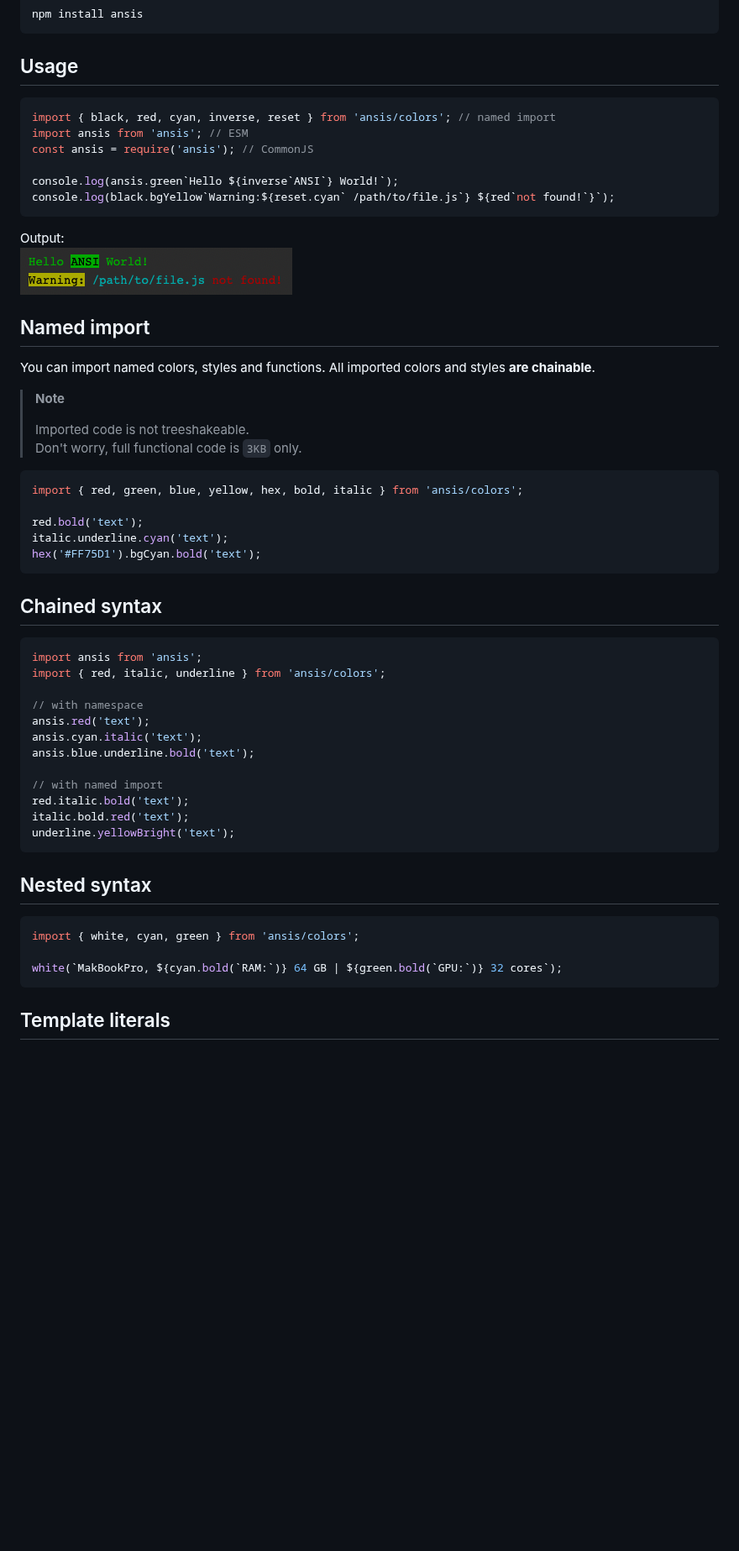
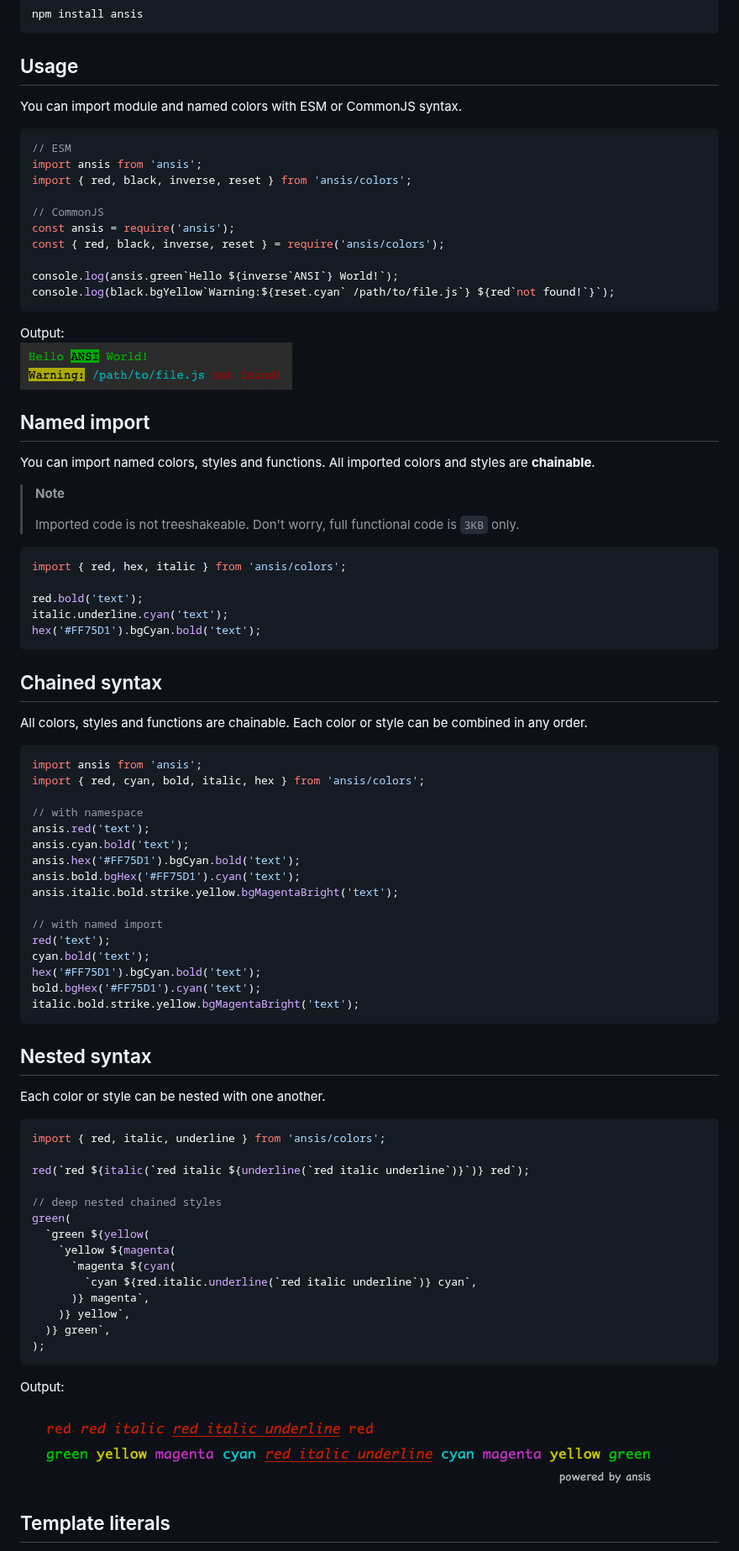
Before and after one commit to webdiscus/ansis, a Markdown page: README.md, the part around one of its changes. Shown at 84% size. GitHub-like rendering; pictures changed too: docs/img/ansis-nested.png (added); blank space fills up the shorter version.

Commit message:
docs: update readme, add example screenshots

````diff
--- a/README.md
+++ b/README.md
@@ -56,10 +56,16 @@ npm install ansis
 
 ## Usage
 
+You can import module and named colors with ESM or CommonJS syntax.
+
 ```js
-import { black, red, cyan, inverse, reset } from 'ansis/colors'; // named import
-import ansis from 'ansis'; // ESM
-const ansis = require('ansis'); // CommonJS
+// ESM
+import ansis from 'ansis';
+import { red, black, inverse, reset } from 'ansis/colors';
+
+// CommonJS
+const ansis = require('ansis');
+const { red, black, inverse, reset } = require('ansis/colors');
 
 console.log(ansis.green`Hello ${inverse`ANSI`} World!`);
 console.log(black.bgYellow`Warning:${reset.cyan` /path/to/file.js`} ${red`not found!`}`);
@@ -72,15 +78,15 @@ Output:\
 ## Named import
 
 You can import named colors, styles and functions.
-All imported colors and styles **are chainable**.
+All imported colors and styles are **chainable**.
 
 > **Note**
 >
-> Imported code is not treeshakeable.\
+> Imported code is not treeshakeable.
 > Don't worry, full functional code is `3KB` only.
 
 ```js
-import { red, green, blue, yellow, hex, bold, italic } from 'ansis/colors';
+import { red, hex, italic } from 'ansis/colors';
 
 red.bold('text');
 italic.underline.cyan('text');
@@ -91,31 +97,52 @@ hex('#FF75D1').bgCyan.bold('text');
 <a id="chained-syntax" name="chained-syntax" href="#chained-syntax"></a>
 ## Chained syntax
 
+All colors, styles and functions are chainable. Each color or style can be combined in any order.
+
 ```js
 import ansis from 'ansis';
-import { red, italic, underline } from 'ansis/colors';
+import { red, cyan, bold, italic, hex } from 'ansis/colors';
 
 // with namespace
 ansis.red('text');
-ansis.cyan.italic('text');
-ansis.blue.underline.bold('text');
+ansis.cyan.bold('text');
+ansis.hex('#FF75D1').bgCyan.bold('text');
+ansis.bold.bgHex('#FF75D1').cyan('text');
+ansis.italic.bold.strike.yellow.bgMagentaBright('text');
 
 // with named import
-red.italic.bold('text');
-italic.bold.red('text');
-underline.yellowBright('text');
+red('text');
+cyan.bold('text');
+hex('#FF75D1').bgCyan.bold('text');
+bold.bgHex('#FF75D1').cyan('text');
+italic.bold.strike.yellow.bgMagentaBright('text');
 ```
 
 
 <a id="nested-syntax" name="nested-syntax" href="#nested-syntax"></a>
 ## Nested syntax
 
+Each color or style can be nested with one another.
+
 ```js
-import { white, cyan, green } from 'ansis/colors';
+import { red, italic, underline } from 'ansis/colors';
 
-white(`MakBookPro, ${cyan.bold(`RAM:`)} 64 GB | ${green.bold(`GPU:`)} 32 cores`);
+red(`red ${italic(`red italic ${underline(`red italic underline`)}`)} red`);
+
+// deep nested chained styles
+green(
+  `green ${yellow(
+    `yellow ${magenta(
+      `magenta ${cyan(
+        `cyan ${red.italic.underline(`red italic underline`)} cyan`,
+      )} magenta`,
+    )} yellow`,
+  )} green`,
+);
 ```
 
+Output:\
+![screenshot nested styles](docs/img/ansis-nested.png?raw=true)
 
 <a id="templateLiterals" name="templateLiterals" href="#templateLiterals"></a>
 ## Template literals
````
Also changed, not shown: other parts of README.md (+26 -9 lines), docs/img/ansis-multiline-nested.png (added), 1 other file.
